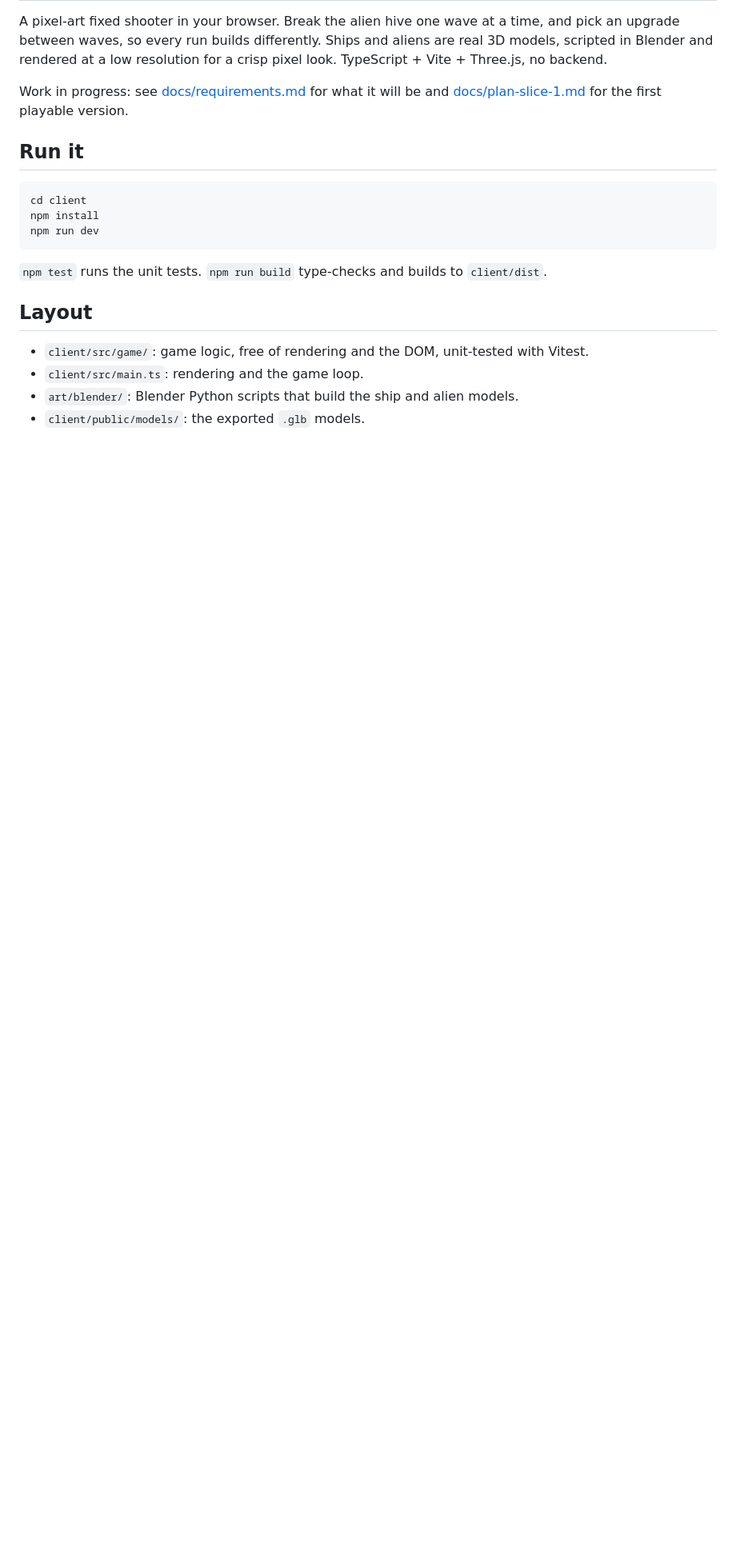
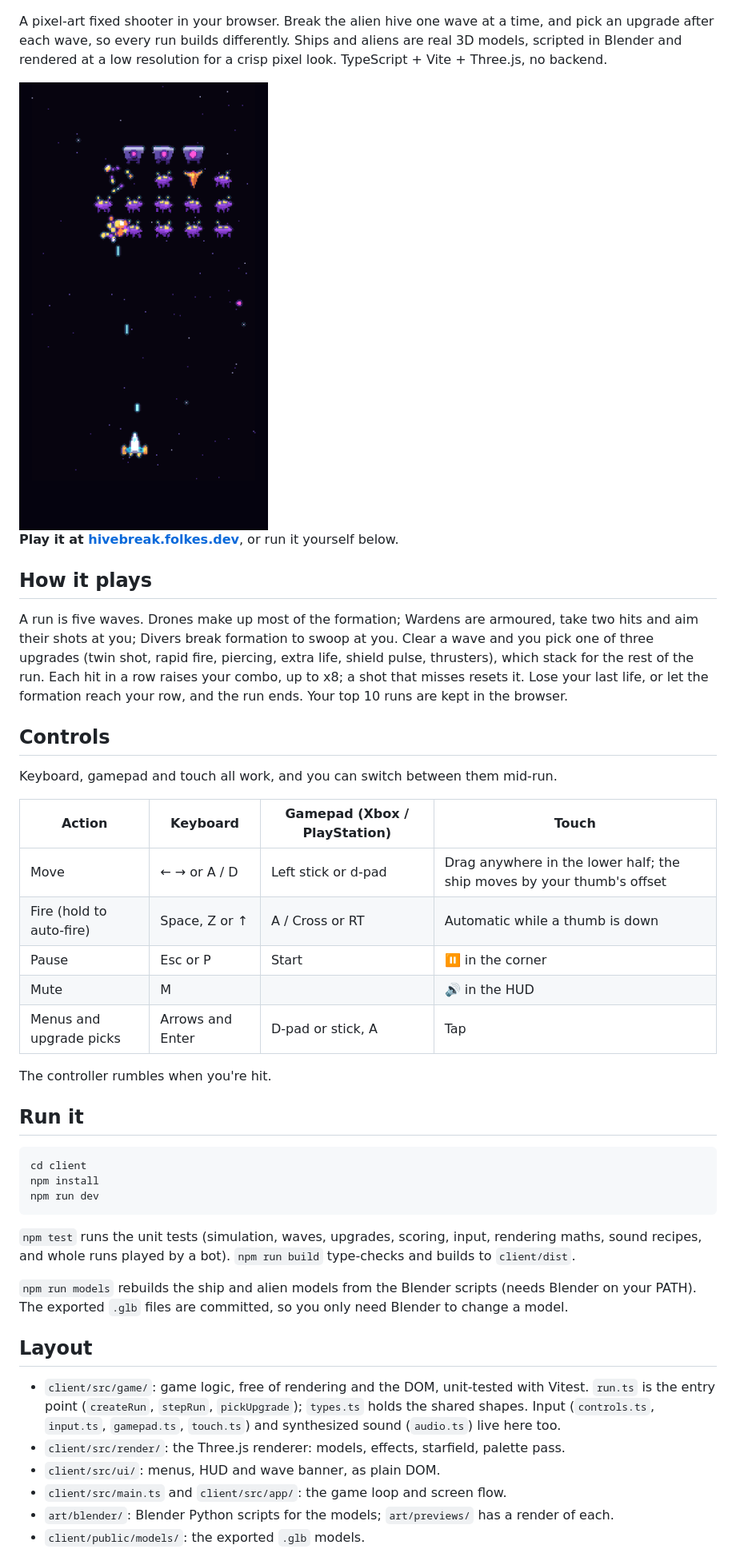
Before and after one commit to wayne-folkes/hivebreak, a Markdown page: README.md, the part around one of its changes. Shown at 80% size. Drawn GitHub-style; pictures changed too: docs/screenshot.png (added); blank space fills up the shorter version.

Commit message:
Write the README: how it plays, controls, layout
Co-Authored-By: Claude Opus 5.5 <noreply@anthropic.com>

````diff
--- a/README.md
+++ b/README.md
@@ -3,10 +5,34 @@
 A pixel-art fixed shooter in your browser. Break the alien hive one wave at a time, and pick an
-upgrade between waves, so every run builds differently. Ships and aliens are real 3D models,
+upgrade after each wave, so every run builds differently. Ships and aliens are real 3D models,
 scripted in Blender and rendered at a low resolution for a crisp pixel look. TypeScript + Vite +
 Three.js, no backend.
 
-Work in progress: see [docs/requirements.md](docs/requirements.md) for what it will be and
-[docs/plan-slice-1.md](docs/plan-slice-1.md) for the first playable version.
+<img src="docs/screenshot.png" alt="Hivebreak: a formation of Wardens, Drones and a Diver above the player's ship, with an explosion and shots in flight" width="360">
+
+**Play it at [hivebreak.folkes.dev](https://hivebreak.folkes.dev)**, or run it yourself below.
+
+## How it plays
+
+A run is five waves. Drones make up most of the formation; Wardens are armoured, take two hits and
+aim their shots at you; Divers break formation to swoop at you. Clear a wave and you pick one of
+three upgrades (twin shot, rapid fire, piercing, extra life, shield pulse, thrusters), which stack
+for the rest of the run. Each hit in a row raises your combo, up to x8; a shot that misses resets it.
+Lose your last life, or let the formation reach your row, and the run ends. Your top 10 runs are kept
+in the browser.
+
+## Controls
+
+Keyboard, gamepad and touch all work, and you can switch between them mid-run.
+
+| Action | Keyboard | Gamepad (Xbox / PlayStation) | Touch |
+|---|---|---|---|
+| Move | ← → or A / D | Left stick or d-pad | Drag anywhere in the lower half; the ship moves by your thumb's offset |
+| Fire (hold to auto-fire) | Space, Z or ↑ | A / Cross or RT | Automatic while a thumb is down |
+| Pause | Esc or P | Start | ⏸ in the corner |
+| Mute | M | | 🔊 in the HUD |
+| Menus and upgrade picks | Arrows and Enter | D-pad or stick, A | Tap |
+
+The controller rumbles when you're hit.
 
 ## Run it
 
@@ -16,11 +42,20 @@ npm install
 npm run dev
 ```
 
-`npm test` runs the unit tests. `npm run build` type-checks and builds to `client/dist`.
+`npm test` runs the unit tests (simulation, waves, upgrades, scoring, input, rendering maths, sound
+recipes, and whole runs played by a bot). `npm run build` type-checks and builds to `client/dist`.
+
+`npm run models` rebuilds the ship and alien models from the Blender scripts (needs Blender on your
+PATH). The exported `.glb` files are committed, so you only need Blender to change a model.
 
 ## Layout
 
-- `client/src/game/`: game logic, free of rendering and the DOM, unit-tested with Vitest.
-- `client/src/main.ts`: rendering and the game loop.
-- `art/blender/`: Blender Python scripts that build the ship and alien models.
+- `client/src/game/`: game logic, free of rendering and the DOM, unit-tested with Vitest. `run.ts`
+  is the entry point (`createRun`, `stepRun`, `pickUpgrade`); `types.ts` holds the shared shapes.
+  Input (`controls.ts`, `input.ts`, `gamepad.ts`, `touch.ts`) and synthesized sound (`audio.ts`)
+  live here too.
+- `client/src/render/`: the Three.js renderer: models, effects, starfield, palette pass.
+- `client/src/ui/`: menus, HUD and wave banner, as plain DOM.
+- `client/src/main.ts` and `client/src/app/`: the game loop and screen flow.
+- `art/blender/`: Blender Python scripts for the models; `art/previews/` has a render of each.
 - `client/public/models/`: the exported `.glb` models.
````
Also changed, not shown: other parts of README.md (+3 -1 lines).
